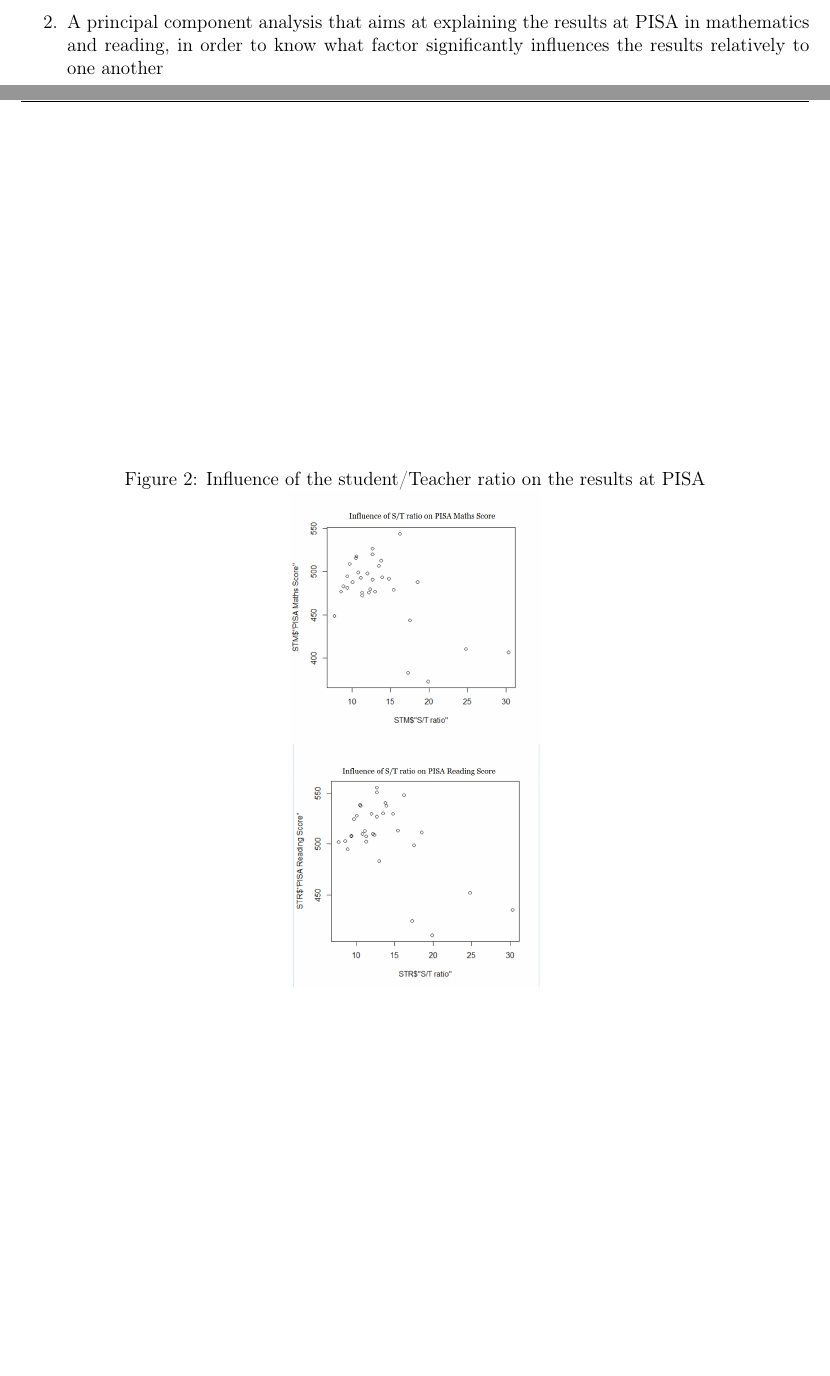
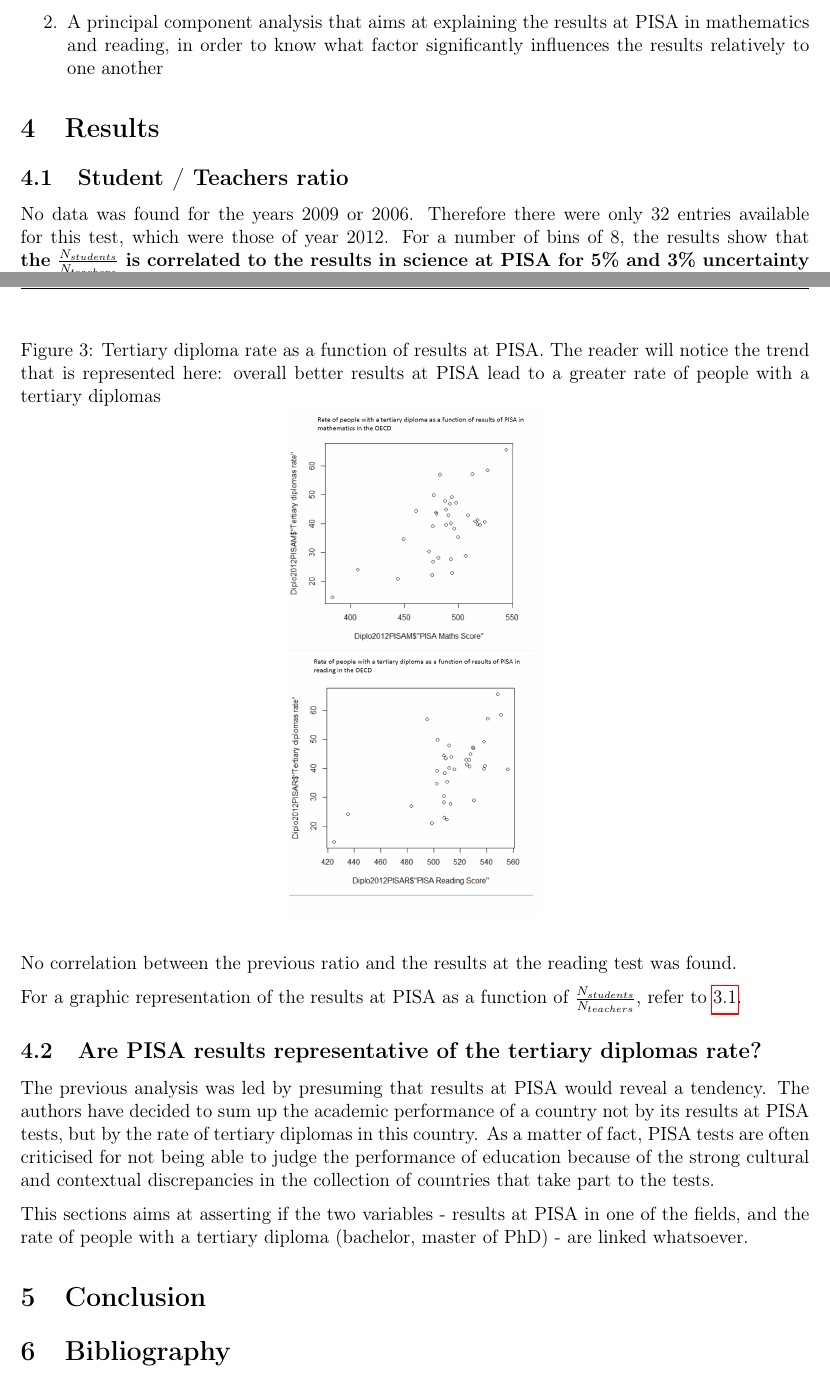
Before and after one commit to slebastard/PISA_Results_Analysis, a LaTeX document (Report/Stats_Report.tex): two parts of pages 6 and 7 of 7 before the commit and two parts of pages 7 and 8 of 8 after it, joined at a grey line, cut so that both start at the same text, the shorter picture padded with empty space. Compiled offline with pdfLaTeX.

Commit message:
Following changes were done in this commit: - Report was completed with the results for a few factors: 	- S/T Ratio 	- Link between PISA and rate of people with a tertiary diploma - Some R_files were modified to take into account the available data from years 2006 and 2009 	- Teaching_Hours 		On this file issues are encountered regarding the Fisher and/or Chi-squared tests 		Issues to be solved soon

```diff
--- a/Report/Stats_Report.tex
+++ b/Report/Stats_Report.tex
@@ -246,4 +259,32 @@ The study is divided in two parts:
 	\item A principal component analysis that aims at explaining the results at PISA in mathematics and reading, in order to know what factor significantly influences the results relatively to one another
 \end{enumerate}
 
+\section{Results}
+
+\subsection{Student / Teachers ratio}
+
+No data was found for the years 2009 or 2006. Therefore there were only 32 entries available for this test, which were those of year 2012.
+For a number of bins of 8, the results show that \textbf{the $\frac{N_{students}}{N_{teachers}}$ is correlated to the results in science at PISA for 5\% and 3\% uncertainty index} (Fisher test, p\_value = $2.672*10^{-2}$). As the results at PISA in mathematics and science are slightly different, it is not necessarily surprising to find that the $\frac{N_{students}}{N_{teachers}}$ is not correlated to the results in maths (the p\_value is quite low though, p\_value = $9.152*10^{-2}$).
+
+No correlation between the previous ratio and the results at the reading test was found.
+
+For a graphic representation of the results at PISA as a function of $\frac{N_{students}}{N_{teachers}}$, refer to \ref{STRatio}.
+
+\subsection{Are PISA results representative of the tertiary diplomas rate? }
+
+The previous analysis was led by presuming that results at PISA would reveal a tendency. The authors have decided to sum up the academic performance of a country not by its results at PISA tests, but by the rate of tertiary diplomas in this country. As a matter of fact, PISA tests are often criticised for not being able to judge the performance of education because of the strong cultural and contextual discrepancies in the collection of countries that take part to the tests.
+
+This sections aims at asserting if the two variables - results at PISA in one of the fields, and the rate of people with a tertiary diploma (bachelor, master of PhD) - are linked whatsoever.
+
+\begin{figure}
+	\centering
+	\label{3DRate}
+	\caption{Tertiary diploma rate as a function of results at PISA. The reader will notice the trend that is represented here: overall better results at PISA lead to a greater rate of people with a tertiary diplomas}
+	\includegraphics[scale=0.4]{img/3DRate.png}
+\end{figure}
+
+\section{Conclusion}
+
+\section{Bibliography}
+
 \end{document}
```
Also changed, not shown: Report/Stats_Report.pdf, Report/img/3DRate.png (added), Report/Stats_Report.tex (13 more changed lines), 8 other files.
